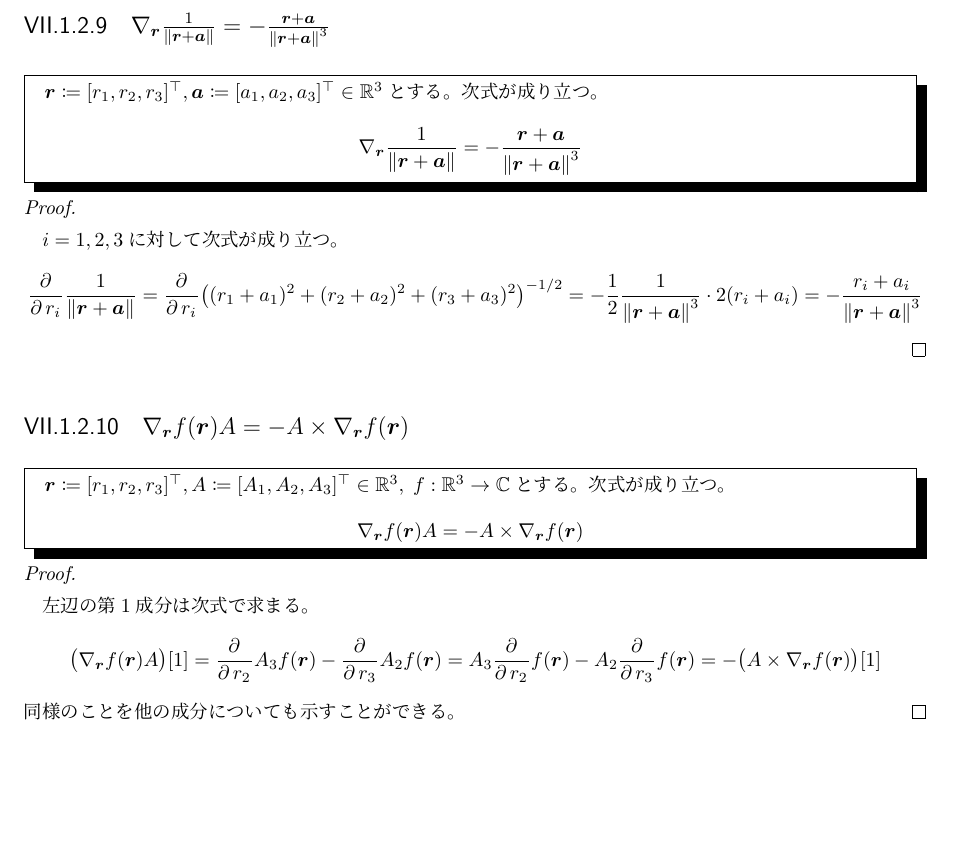
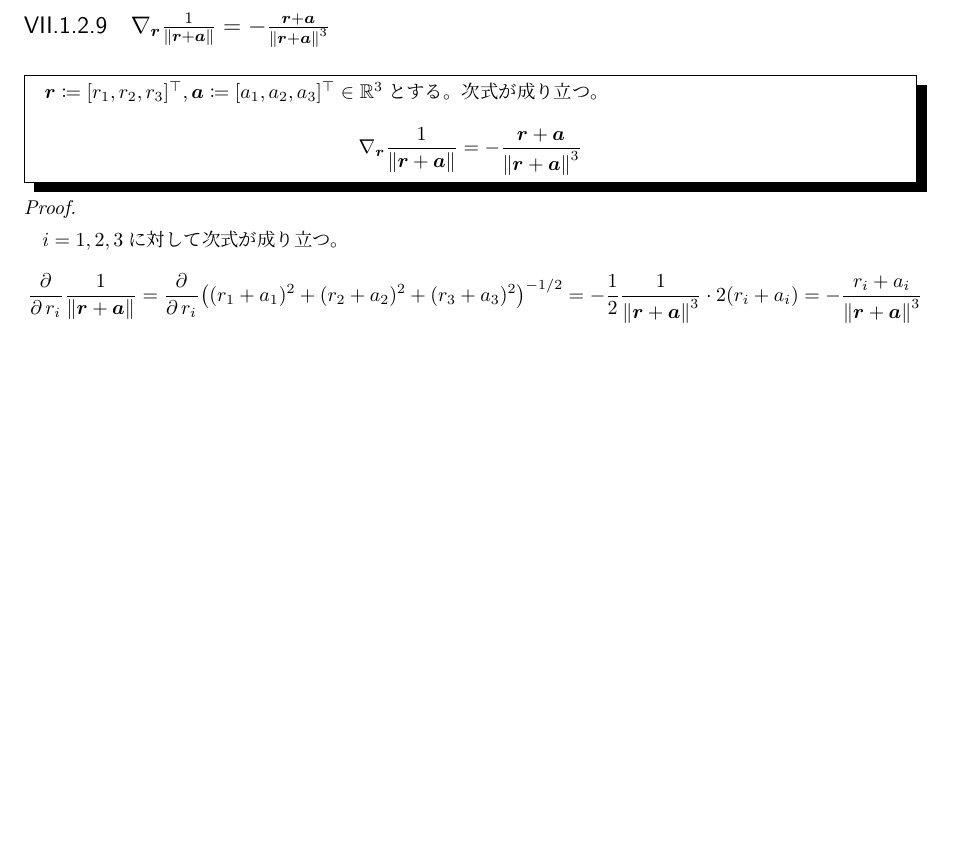
Before and after one commit to motchy869/Mathematics-Memorandum, a LaTeX book (数学備忘録.tex, which reads parts/vectorCalculus/vectorCalculus.tex): part of page 185 of 279 before the commit and part of page 185 of 278 after it, cut so that both start at the same text, the shorter picture padded with empty space. The pictures show the PDF file 数学備忘録.pdf that the author committed with the source.

Commit message:
fix: delete duplicate and wrong theorem

```diff
--- a/parts/vectorCalculus/vectorCalculus.tex
+++ b/parts/vectorCalculus/vectorCalculus.tex
@@ -195,17 +195,6 @@
 					\quad\par
 					$i=1,2,3$に対して次式が成り立つ。
 					\[ \partDerivLong{\frac{1}{\norm{\bm{r}+\bm{a}}}}{r_i}{} = \partDerivLong{\bigl((r_1+a_1)^2 + (r_2+a_2)^2 + (r_3+a_3)^2\bigr)^{-1/2}}{r_i}{} = -\frac{1}{2} \frac{1}{\norm{\bm{r}+\bm{a}}^3} \cdot 2(r_i+a_i) = -\frac{r_i+a_i}{\norm{\bm{r}+\bm{a}}^3} \]
-				\end{proof}
-			\subsection{\texorpdfstring{$\nabla_\bm{r} f(\bm{r})A = -A\times\nabla_\bm{r}f(\bm{r})$}{関数倍の定数ベクトルの回転}}
-				\begin{shadebox}
-					$\bm{r} \coloneqq [r_1,r_2,r_3]^\top,A \coloneqq [A_1,A_2,A_3]^\top\in\realNumbers^3,\;f:\realNumbers^3\to\complexNumbers$とする。次式が成り立つ。
-					\[ \nabla_\bm{r} f(\bm{r})A = -A\times\nabla_\bm{r}f(\bm{r}) \]
-				\end{shadebox}
-				\begin{proof}
-					\quad\par
-					左辺の第1成分は次式で求まる。
-					\[ \bigl(\nabla_\bm{r} f(\bm{r})A\bigr)[1] = \partDerivLong{A_3f(\bm{r})}{r_2}{} - \partDerivLong{A_2f(\bm{r})}{r_3}{} = A_3\partDerivLong{f(\bm{r})}{r_2}{} - A_2\partDerivLong{f(\bm{r})}{r_3}{} = -\bigl(A\times\nabla_\bm{r}f(\bm{r})\bigr)[1] \]
-					同様のことを他の成分についても示すことができる。
 				\end{proof}
 		\section{Helmholtzの定理}
 			\subsection{補題: 全空間に渡る積分が存在するための十分条件}
```
Also changed, not shown: 数学備忘録.pdf.
